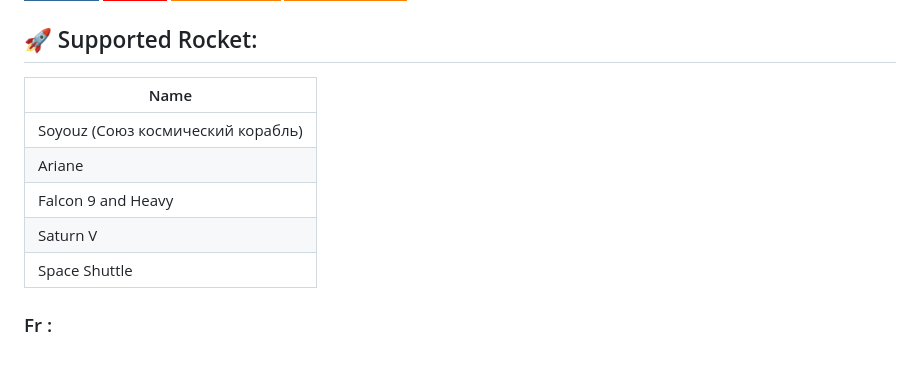
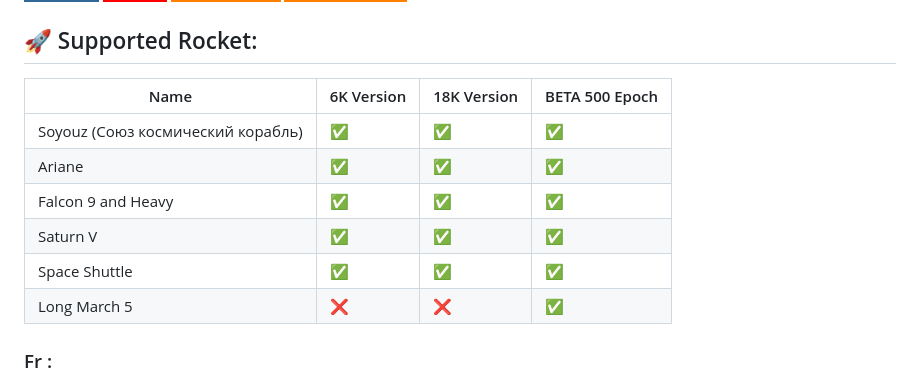
Before and after one commit to Snipeur060/SpaceAI, a Markdown page: README.md, the part around the change. GitHub-like rendering; badges without logos.

```diff
--- a/README.md
+++ b/README.md
@@ -9,13 +9,15 @@
 
 <h2>🚀 Supported Rocket:</h2>
 
-| Name                              |
-|-----------------------------------|
-| Soyouz (Союз космический корабль) |
-| Ariane                            |
-| Falcon 9 and Heavy                |
-| Saturn V                          |
-| Space Shuttle                     |
+| Name                              | 6K Version | 18K Version | BETA 500 Epoch |
+|-----------------------------------|------------|-------------|----------------|
+| Soyouz (Союз космический корабль) | ✅        | ✅          | ✅             |
+| Ariane                            | ✅        | ✅          | ✅             |
+| Falcon 9 and Heavy                | ✅        | ✅          | ✅             |
+| Saturn V                          | ✅        | ✅          | ✅             |
+| Space Shuttle                     | ✅        | ✅          | ✅             |
+| Long March 5                      | ❌        | ❌          | ✅             |
+
 
 
 
```
